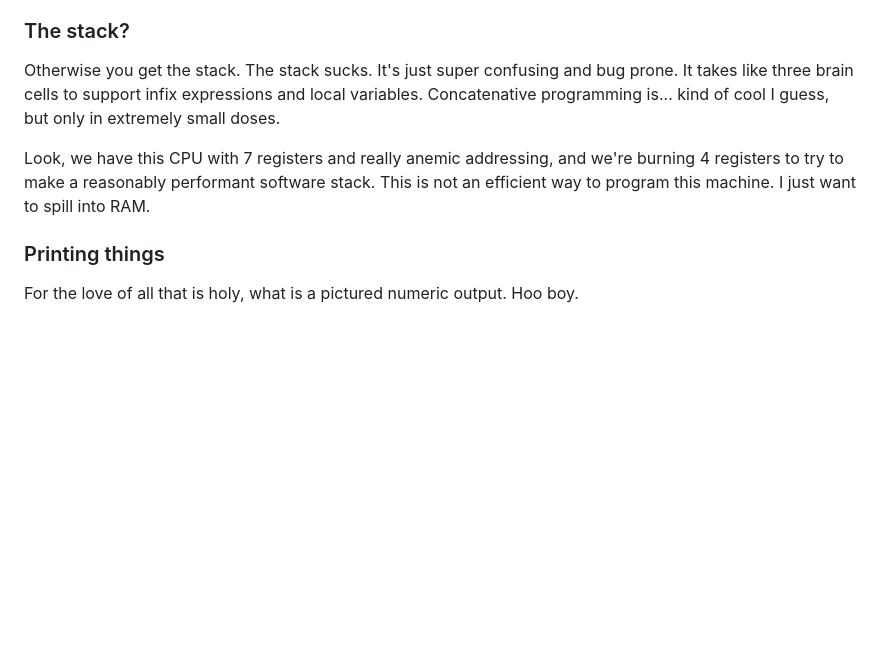
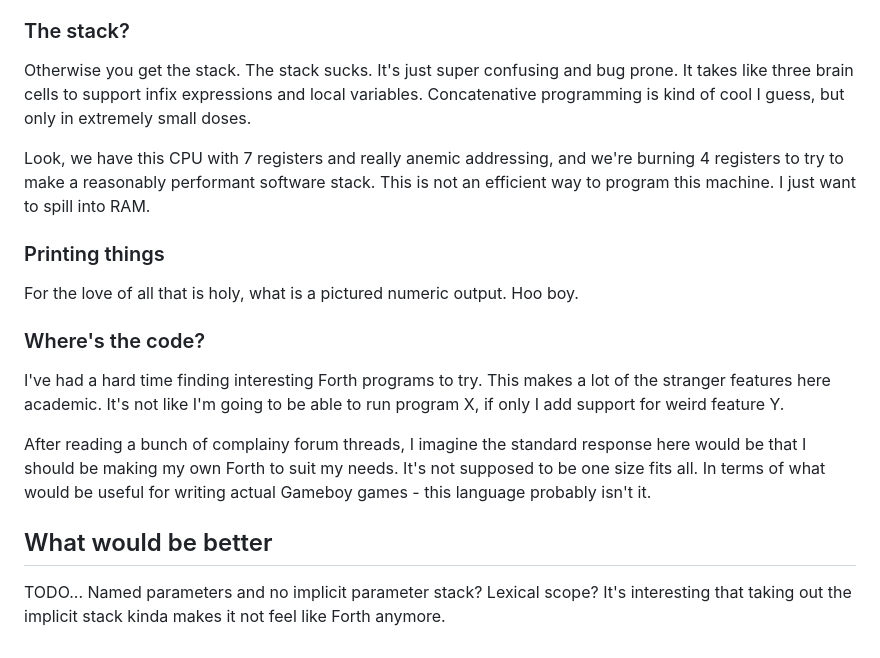
Before and after one commit to jeredw/gbforth, a Markdown page: README.md, the part around one of its changes. GitHub-like rendering; blank space fills up the shorter version.

```diff
--- a/README.md
+++ b/README.md
@@ -209,7 +243,7 @@ toy programs, but it's not great.
 
 Otherwise you get the stack. The stack sucks. It's just super confusing and bug
 prone. It takes like three brain cells to support infix expressions and local
-variables. Concatenative programming is... kind of cool I guess, but only in
+variables. Concatenative programming is kind of cool I guess, but only in
 extremely small doses.
 
 Look, we have this CPU with 7 registers and really anemic addressing, and we're
@@ -219,3 +253,20 @@ is not an efficient way to program this machine. I just want to spill into RAM.
 ### Printing things
 
 For the love of all that is holy, what is a pictured numeric output. Hoo boy.
+
+### Where's the code?
+
+I've had a hard time finding interesting Forth programs to try. This makes a lot
+of the stranger features here academic. It's not like I'm going to be able to
+run program X, if only I add support for weird feature Y.
+
+After reading a bunch of complainy forum threads, I imagine the standard
+response here would be that I should be making my own Forth to suit my needs.
+It's not supposed to be one size fits all. In terms of what would be useful for
+writing actual Gameboy games - this language probably isn't it.
+
+## What would be better
+
+TODO...  Named parameters and no implicit parameter stack? Lexical scope? It's
+interesting that taking out the implicit stack kinda makes it not feel like
+Forth anymore.
```
Also changed, not shown: other parts of README.md (+69 -35 lines).
